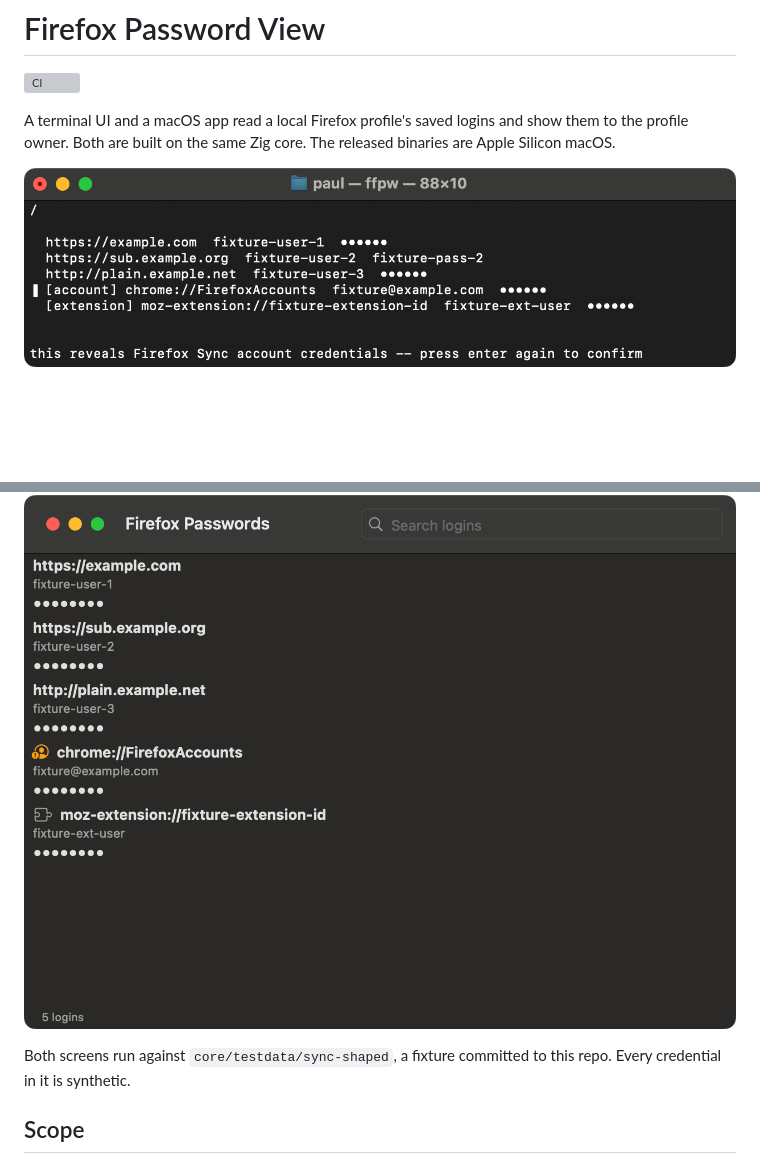
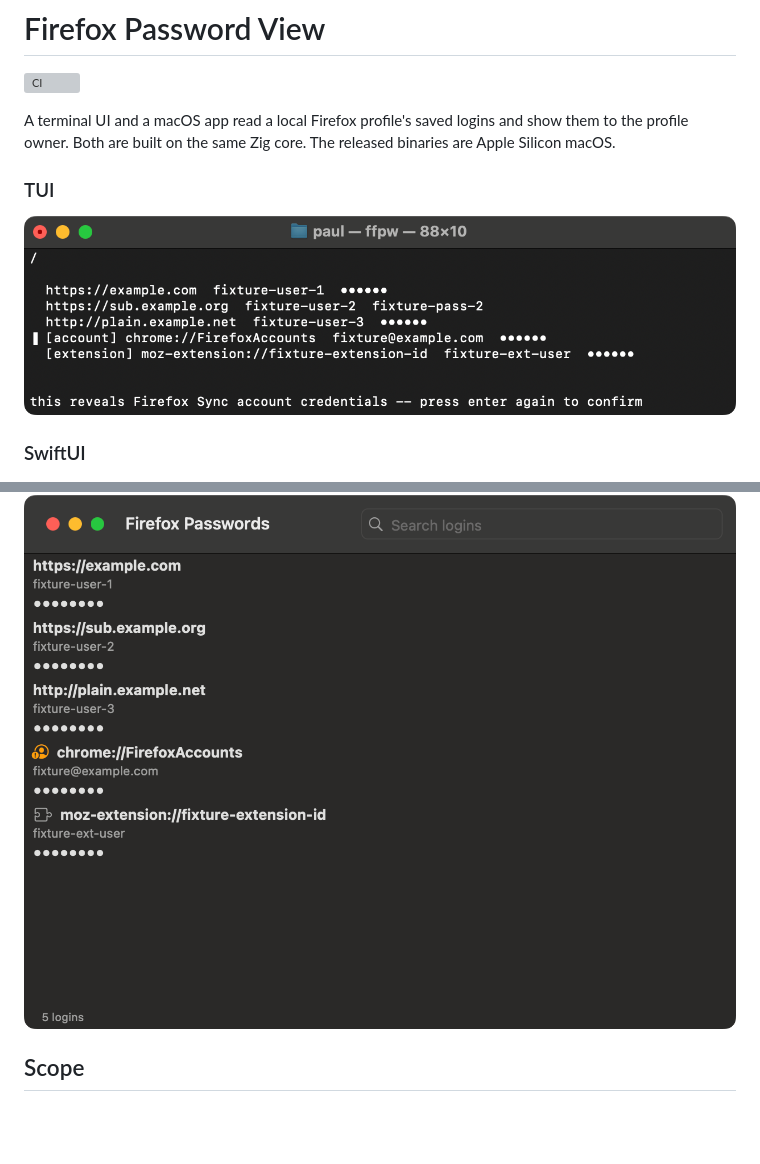
Before and after one commit to lkraider/firefox-password-view, a Markdown page: README.md, 2 parts joined by grey strips. GitHub-like rendering; blank space fills up the shorter version; grey boxes are pictures that could not be loaded.

Commit message:
docs: give each README screenshot its own heading
The two images sat under the intro paragraph with no label, so nothing
told the reader which front end each one showed. They now sit under a TUI
heading and a SwiftUI heading.

Drops the line naming the fixture the screenshots ran against. The alt
text describes what each image shows, and core/testdata/README.md covers
what the fixtures hold.

```diff
--- a/README.md
+++ b/README.md
@@ -6,12 +6,13 @@ A terminal UI and a macOS app read a local Firefox profile's saved logins
 and show them to the profile owner. Both are built on the same Zig core.
 The released binaries are Apple Silicon macOS.
 
+### TUI
+
 ![The terminal UI listing five logins with masked passwords, one revealed, and the confirmation prompt on the Firefox Accounts row](docs/images/tui.png)
 
+### SwiftUI
+
 ![The macOS app listing the same five logins, with icons marking the Firefox Accounts row and the extension row](docs/images/macos-app.png)
-
-Both screens run against `core/testdata/sync-shaped`, a fixture committed
-to this repo. Every credential in it is synthetic.
 
 ## Scope
 
```
